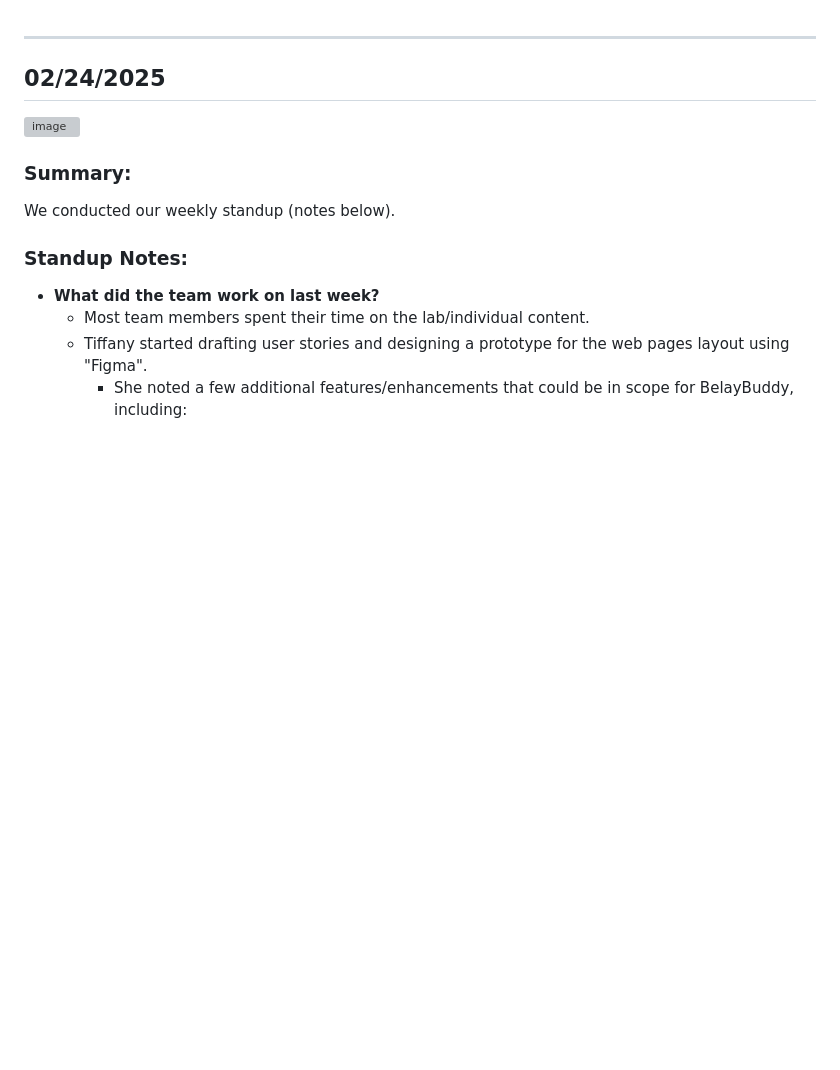
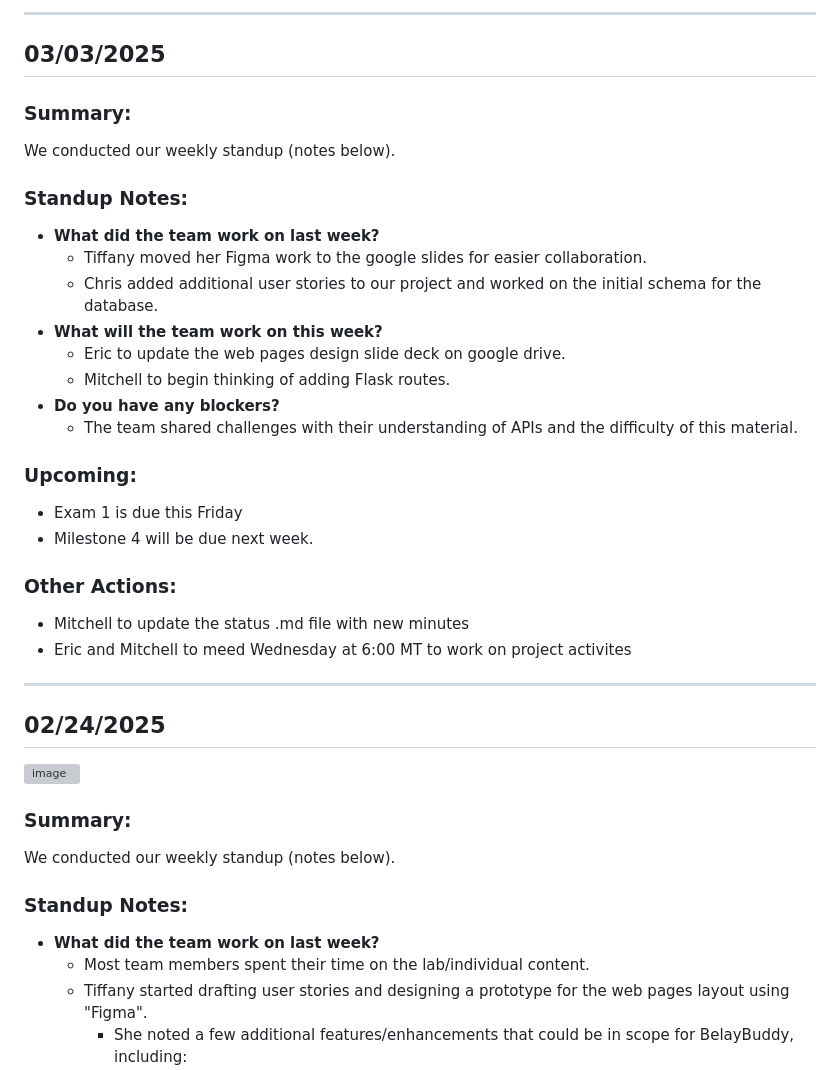
Before and after one commit to avery-mr/burndownForWhat, a Markdown page: WEEKLY_STATUS.md, the part around the change. Rendered like a GitHub page; blank space fills up the shorter version; grey boxes are pictures that could not be loaded.

```diff
--- a/WEEKLY_STATUS.md
+++ b/WEEKLY_STATUS.md
@@ -1,3 +1,24 @@
+-------------------------------------------------------------------------------------------------------------------------------------------------------------------
+## 03/03/2025
+
+### Summary:
+We conducted our weekly standup (notes below).
+### Standup Notes:
+* __What did the team work on last week?__
+  * Tiffany moved her Figma work to the google slides for easier collaboration.
+  * Chris added additional user stories to our project and worked on the initial schema for the database.
+* __What will the team work on this week?__
+  * Eric to update the web pages design slide deck on google drive.
+  * Mitchell to begin thinking of adding Flask routes.
+* __Do you have any blockers?__
+  *	The team shared challenges with their understanding of APIs and the difficulty of this material.
+### Upcoming:
+* Exam 1 is due this Friday
+* Milestone 4 will be due next week.
+### Other Actions:
+* Mitchell to update the status .md file with new minutes
+* Eric and Mitchell to meed Wednesday at 6:00 MT to work on project activites
+
 -------------------------------------------------------------------------------------------------------------------------------------------------------------------
 ## 02/24/2025
 
```
